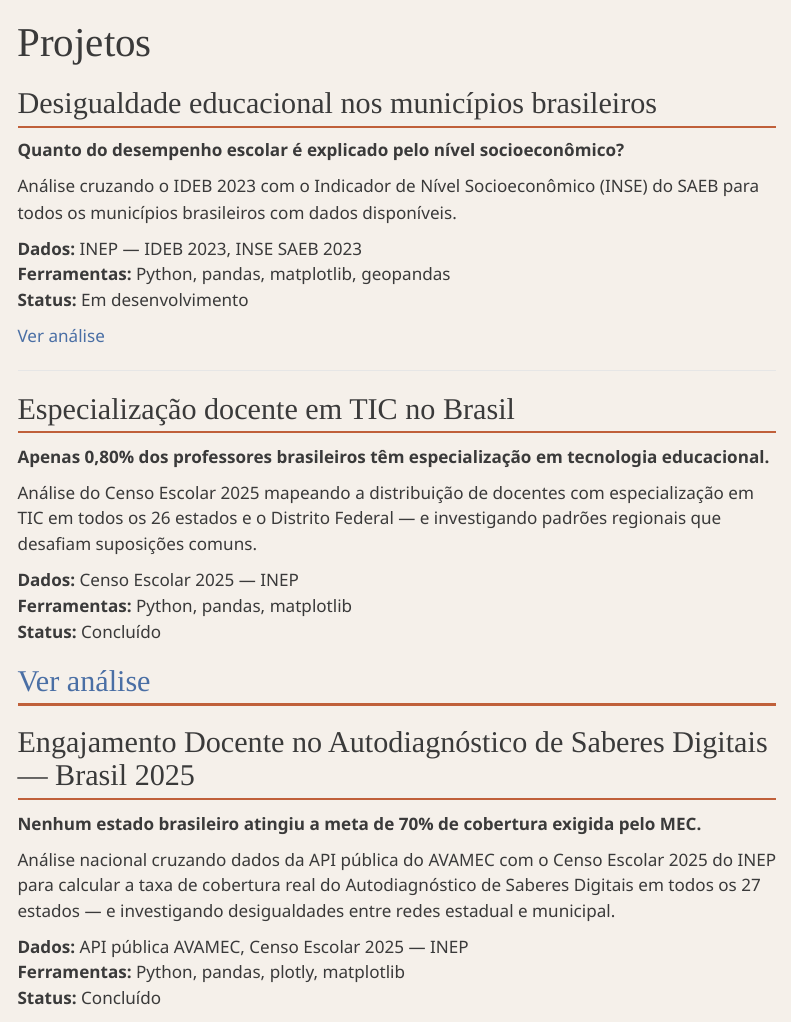
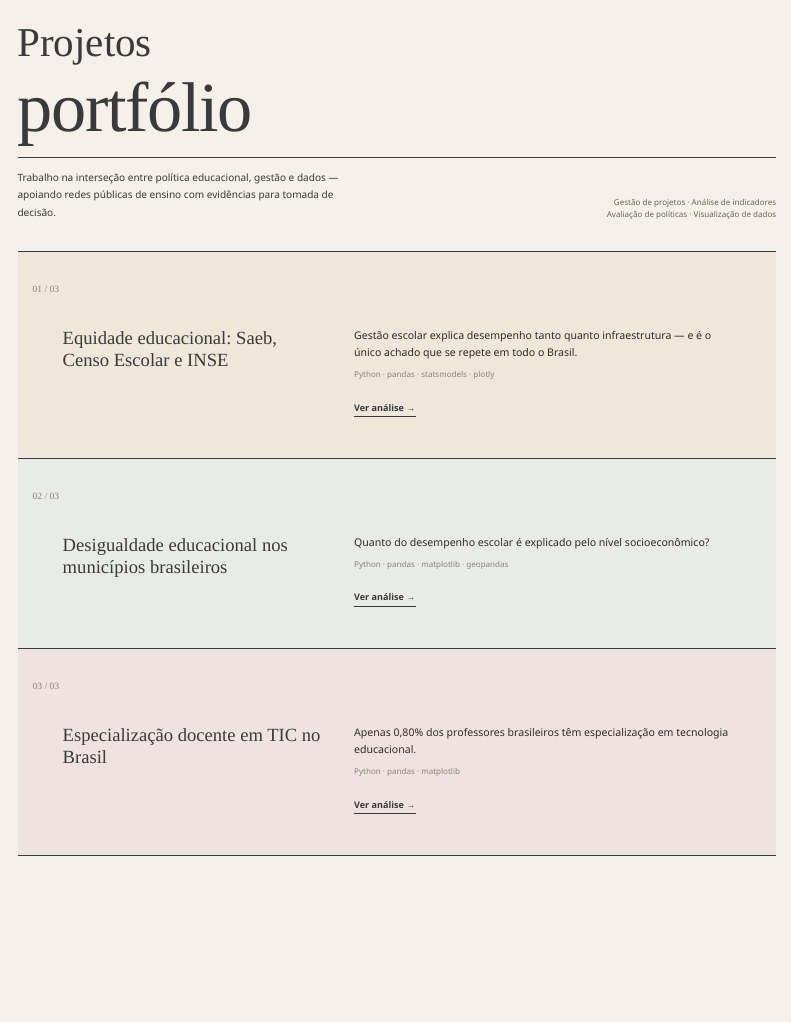
Before and after one commit to BeatrizLobato/beatrizlobato.github.io, a Quarto document (projetos.qmd): the page in a window 1100 px wide, from its top. Rendered offline with R 4.5, knitr and Pandoc in place of Quarto, with nearby package versions; menus at the side of the page are left out.

Commit message:
Update projetos.qmd

```diff
--- a/projetos.qmd
+++ b/projetos.qmd
@@ -3,43 +5,66 @@ title: "Projetos"
 ---
 
-## Desigualdade educacional nos municípios brasileiros
+<style>#title-block-header { display: none; }</style>
 
-**Quanto do desempenho escolar é explicado pelo nível socioeconômico?**
+::: {.wordmark-hero}
+portfólio
+:::
 
-Análise cruzando o IDEB 2023 com o Indicador de Nível Socioeconômico (INSE)
-do SAEB para todos os municípios brasileiros com dados disponíveis.
+::: {.wordmark-intro}
+<p>Trabalho na interseção entre política educacional, gestão e dados — apoiando redes públicas de ensino com evidências para tomada de decisão.</p>
+<div class="areas">Gestão de projetos · Análise de indicadores<br>Avaliação de políticas · Visualização de dados</div>
+:::
 
-**Dados:** INEP — IDEB 2023, INSE SAEB 2023
-**Ferramentas:** Python, pandas, matplotlib, geopandas
-**Status:** Em desenvolvimento
+::: {.projeto-faixa .faixa-1}
+::: {.projeto-faixa-inner}
+::: {.projeto-meta}
+<span class="indice">01 / 03</span>
+:::
 
-[Ver análise](analise_ideb_inse.html)
+::: {.projeto-corpo}
+<h2 class="projeto-titulo">Equidade educacional: Saeb, Censo Escolar e INSE</h2>
 
----
+<div class="projeto-texto">
+<p class="projeto-destaque">Gestão escolar explica desempenho tanto quanto infraestrutura — e é o único achado que se repete em todo o Brasil.</p>
+<p class="projeto-ferramentas">Python · pandas · statsmodels · plotly</p>
+<a class="projeto-link" href="analise_equidade_saeb_2025.html">Ver análise →</a>
+</div>
+:::
+:::
+:::
 
-## Especialização docente em TIC no Brasil
+::: {.projeto-faixa .faixa-2}
+::: {.projeto-faixa-inner}
+::: {.projeto-meta}
+<span class="indice">02 / 03</span>
+:::
 
-**Apenas 0,80% dos professores brasileiros têm especialização em tecnologia educacional.**
+::: {.projeto-corpo}
+<h2 class="projeto-titulo">Desigualdade educacional nos municípios brasileiros</h2>
 
-Análise do Censo Escolar 2025 mapeando a distribuição de docentes com especialização
-em TIC em todos os 26 estados e o Distrito Federal — e investigando padrões regionais
-que desafiam suposições comuns.
+<div class="projeto-texto">
+<p class="projeto-destaque">Quanto do desempenho escolar é explicado pelo nível socioeconômico?</p>
+<p class="projeto-ferramentas">Python · pandas · matplotlib · geopandas</p>
+<a class="projeto-link" href="analise_ideb_inse.html">Ver análise →</a>
+</div>
+:::
+:::
+:::
 
-**Dados:** Censo Escolar 2025 — INEP
-**Ferramentas:** Python, pandas, matplotlib
-**Status:** Concluído
+::: {.projeto-faixa .faixa-3}
+::: {.projeto-faixa-inner}
+::: {.projeto-meta}
+<span class="indice">03 / 03</span>
+:::
 
-[Ver análise](analise_tic_docentes.html)
----
+::: {.projeto-corpo}
+<h2 class="projeto-titulo">Especialização docente em TIC no Brasil</h2>
 
-## Engajamento Docente no Autodiagnóstico de Saberes Digitais — Brasil 2025
-
-**Nenhum estado brasileiro atingiu a meta de 70% de cobertura exigida pelo MEC.**
-
-Análise nacional cruzando dados da API pública do AVAMEC com o Censo Escolar 2025
-do INEP para calcular a taxa de cobertura real do Autodiagnóstico de Saberes Digitais
-em todos os 27 estados — e investigando desigualdades entre redes estadual e municipal.
-
-**Dados:** API pública AVAMEC, Censo Escolar 2025 — INEP
-**Ferramentas:** Python, pandas, plotly, matplotlib
-**Status:** Concluído
+<div class="projeto-texto">
+<p class="projeto-destaque">Apenas 0,80% dos professores brasileiros têm especialização em tecnologia educacional.</p>
+<p class="projeto-ferramentas">Python · pandas · matplotlib</p>
+<a class="projeto-link" href="analise_tic_docentes.html">Ver análise →</a>
+</div>
+:::
+:::
+:::
```
Also changed, not shown: projetos.qmd (4 more changed lines).
